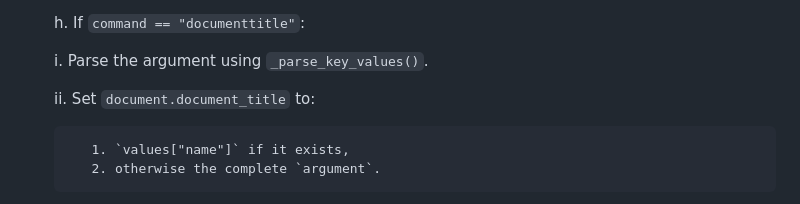
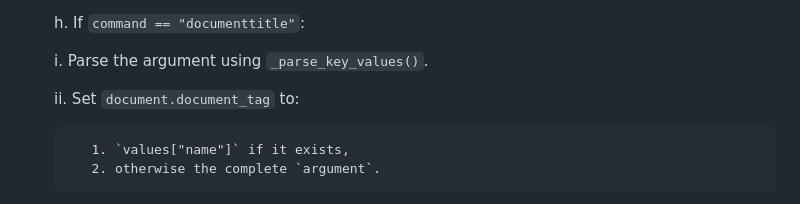
Before and after one commit to VivekH90/mark-two, a Markdown page: src/readme/parser.md, the part around the change. Rendered like a GitHub page.

Commit message:
Update parser docs for document tag

```diff
--- a/src/readme/parser.md
+++ b/src/readme/parser.md
@@ -358,7 +358,7 @@
 
        i. Parse the argument using `_parse_key_values()`.
 
-       ii. Set `document.document_title` to:
+       ii. Set `document.document_tag` to:
 
            1. `values["name"]` if it exists,
            2. otherwise the complete `argument`.
```
